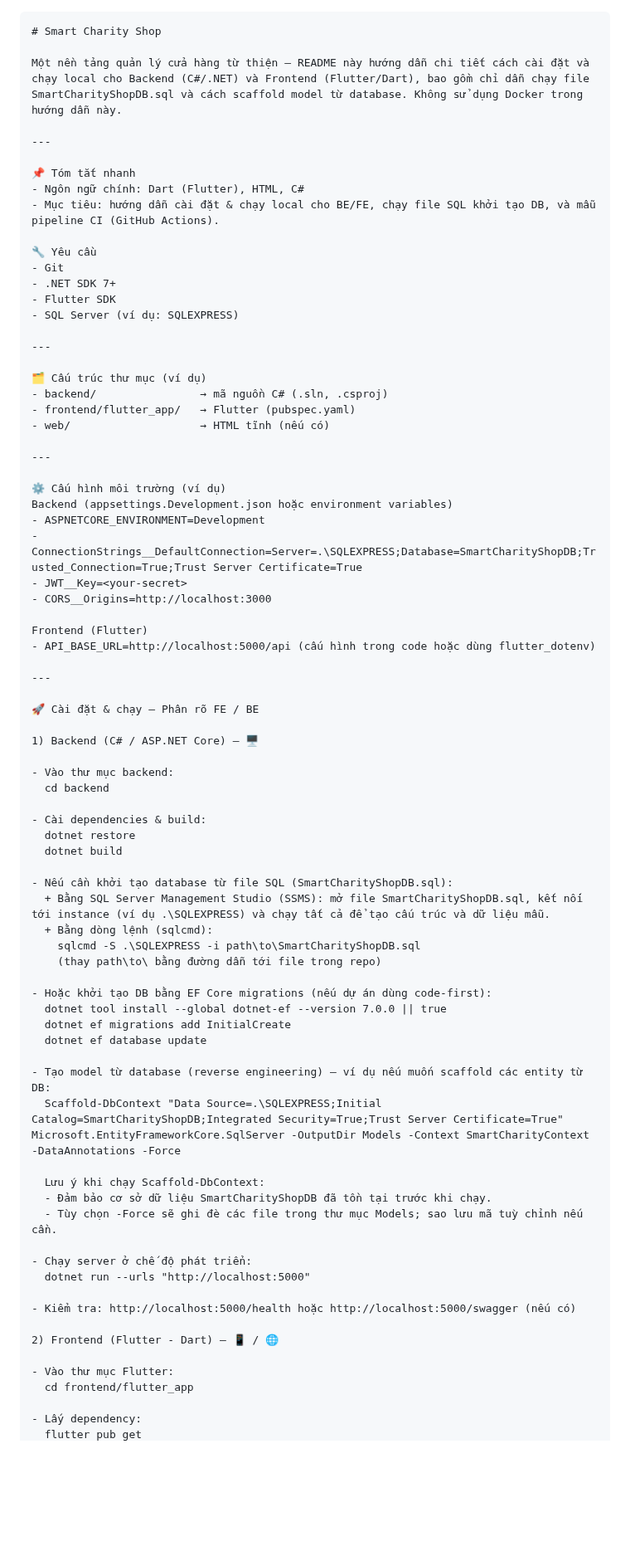
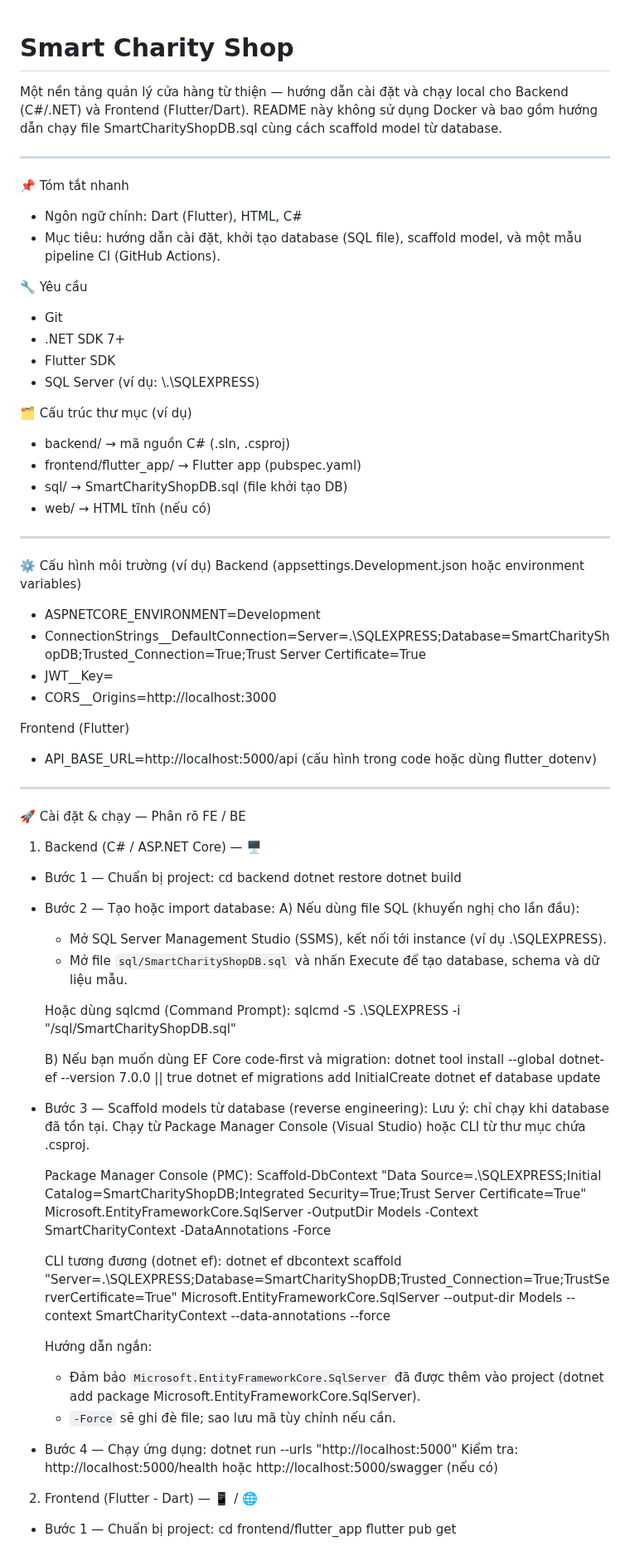
Before and after one commit to ttalearning/smart_charity_shop, a Markdown page: README.md, the part around one of its changes. Shown at 83% size. Rendered like a GitHub page; blank space fills up the shorter version.

Commit message:
chore: recreate README

`````diff
--- a/README.md
+++ b/README.md
@@ -1,28 +1,26 @@
-````markdown name=README.md
 # Smart Charity Shop
 
-Một nền tảng quản lý cửa hàng từ thiện — README này hướng dẫn chi tiết cách cài đặt và chạy local cho Backend (C#/.NET) và Frontend (Flutter/Dart), bao gồm chỉ dẫn chạy file SmartCharityShopDB.sql và cách scaffold model từ database. Không sử dụng Docker trong hướng dẫn này.
+Một nền tảng quản lý cửa hàng từ thiện — hướng dẫn cài đặt và chạy local cho Backend (C#/.NET) và Frontend (Flutter/Dart). README này không sử dụng Docker và bao gồm hướng dẫn chạy file SmartCharityShopDB.sql cùng cách scaffold model từ database.
 
----
+----
 
 📌 Tóm tắt nhanh
 - Ngôn ngữ chính: Dart (Flutter), HTML, C#
-- Mục tiêu: hướng dẫn cài đặt & chạy local cho BE/FE, chạy file SQL khởi tạo DB, và mẫu pipeline CI (GitHub Actions).
+- Mục tiêu: hướng dẫn cài đặt, khởi tạo database (SQL file), scaffold model, và một mẫu pipeline CI (GitHub Actions).
 
 🔧 Yêu cầu
 - Git
 - .NET SDK 7+
 - Flutter SDK
-- SQL Server (ví dụ: SQLEXPRESS)
+- SQL Server (ví dụ: \\.\SQLEXPRESS)
 
----
-
-🗂️ Cấu trúc thư mục (ví dụ)
+🗂 Cấu trúc thư mục (ví dụ)
 - backend/                → mã nguồn C# (.sln, .csproj)
-- frontend/flutter_app/   → Flutter (pubspec.yaml)
+- frontend/flutter_app/   → Flutter app (pubspec.yaml)
+- sql/                    → SmartCharityShopDB.sql (file khởi tạo DB)
 - web/                    → HTML tĩnh (nếu có)
 
----
+----
 
 ⚙️ Cấu hình môi trường (ví dụ)
 Backend (appsettings.Development.json hoặc environment variables)
@@ -34,47 +32,50 @@ Backend (appsettings.Development.json hoặc environment variables)
 Frontend (Flutter)
 - API_BASE_URL=http://localhost:5000/api (cấu hình trong code hoặc dùng flutter_dotenv)
 
----
+----
 
 🚀 Cài đặt & chạy — Phân rõ FE / BE
 
 1) Backend (C# / ASP.NET Core) — 🖥️
 
-- Vào thư mục backend:
+- Bước 1 — Chuẩn bị project:
   cd backend
-
-- Cài dependencies & build:
   dotnet restore
   dotnet build
 
-- Nếu cần khởi tạo database từ file SQL (SmartCharityShopDB.sql):
-  + Bằng SQL Server Management Studio (SSMS): mở file SmartCharityShopDB.sql, kết nối tới instance (ví dụ .\SQLEXPRESS) và chạy tất cả để tạo cấu trúc và dữ liệu mẫu.
-  + Bằng dòng lệnh (sqlcmd):
-    sqlcmd -S .\SQLEXPRESS -i path\to\SmartCharityShopDB.sql
-    (thay path\to\ bằng đường dẫn tới file trong repo)
+- Bước 2 — Tạo hoặc import database:
+  A) Nếu dùng file SQL (khuyến nghị cho lần đầu):
+     - Mở SQL Server Management Studio (SSMS), kết nối tới instance (ví dụ .\SQLEXPRESS).
+     - Mở file `sql/SmartCharityShopDB.sql` và nhấn Execute để tạo database, schema và dữ liệu mẫu.
 
-- Hoặc khởi tạo DB bằng EF Core migrations (nếu dự án dùng code-first):
-  dotnet tool install --global dotnet-ef --version 7.0.0 || true
-  dotnet ef migrations add InitialCreate
-  dotnet ef database update
+     Hoặc dùng sqlcmd (Command Prompt):
+     sqlcmd -S .\SQLEXPRESS -i "<path-to-repo>/sql/SmartCharityShopDB.sql"
 
-- Tạo model từ database (reverse engineering) — ví dụ nếu muốn scaffold các entity từ DB:
+  B) Nếu bạn muốn dùng EF Core code-first và migration:
+     dotnet tool install --global dotnet-ef --version 7.0.0 || true
+     dotnet ef migrations add InitialCreate
+     dotnet ef database update
+
+- Bước 3 — Scaffold models từ database (reverse engineering):
+  Lưu ý: chỉ chạy khi database đã tồn tại. Chạy từ Package Manager Console (Visual Studio) hoặc CLI từ thư mục chứa .csproj.
+
+  Package Manager Console (PMC):
   Scaffold-DbContext "Data Source=.\SQLEXPRESS;Initial Catalog=SmartCharityShopDB;Integrated Security=True;Trust Server Certificate=True" Microsoft.EntityFrameworkCore.SqlServer -OutputDir Models -Context SmartCharityContext -DataAnnotations -Force
 
-  Lưu ý khi chạy Scaffold-DbContext:
-  - Đảm bảo cơ sở dữ liệu SmartCharityShopDB đã tồn tại trước khi chạy.
-  - Tùy chọn -Force sẽ ghi đè các file trong thư mục Models; sao lưu mã tuỳ chỉnh nếu cần.
+  CLI tương đương (dotnet ef):
+  dotnet ef dbcontext scaffold "Server=.\SQLEXPRESS;Database=SmartCharityShopDB;Trusted_Connection=True;TrustServerCertificate=True" Microsoft.EntityFrameworkCore.SqlServer --output-dir Models --context SmartCharityContext --data-annotations --force
 
-- Chạy server ở chế độ phát triển:
+  Hướng dẫn ngắn:
+  - Đảm bảo `Microsoft.EntityFrameworkCore.SqlServer` đã được thêm vào project (dotnet add package Microsoft.EntityFrameworkCore.SqlServer).
+  - `-Force` sẽ ghi đè file; sao lưu mã tùy chỉnh nếu cần.
+
+- Bước 4 — Chạy ứng dụng:
   dotnet run --urls "http://localhost:5000"
-
-- Kiểm tra: http://localhost:5000/health hoặc http://localhost:5000/swagger (nếu có)
+  Kiểm tra: http://localhost:5000/health hoặc http://localhost:5000/swagger (nếu có)
 
 2) Frontend (Flutter - Dart) — 📱 / 🌐
 
-- Vào thư mục Flutter:
+- Bước 1 — Chuẩn bị project:
   cd frontend/flutter_app
-
-- Lấy dependency:
   flutter pub get
 
`````
Also changed, not shown: other parts of README.md (+20 -25 lines).
